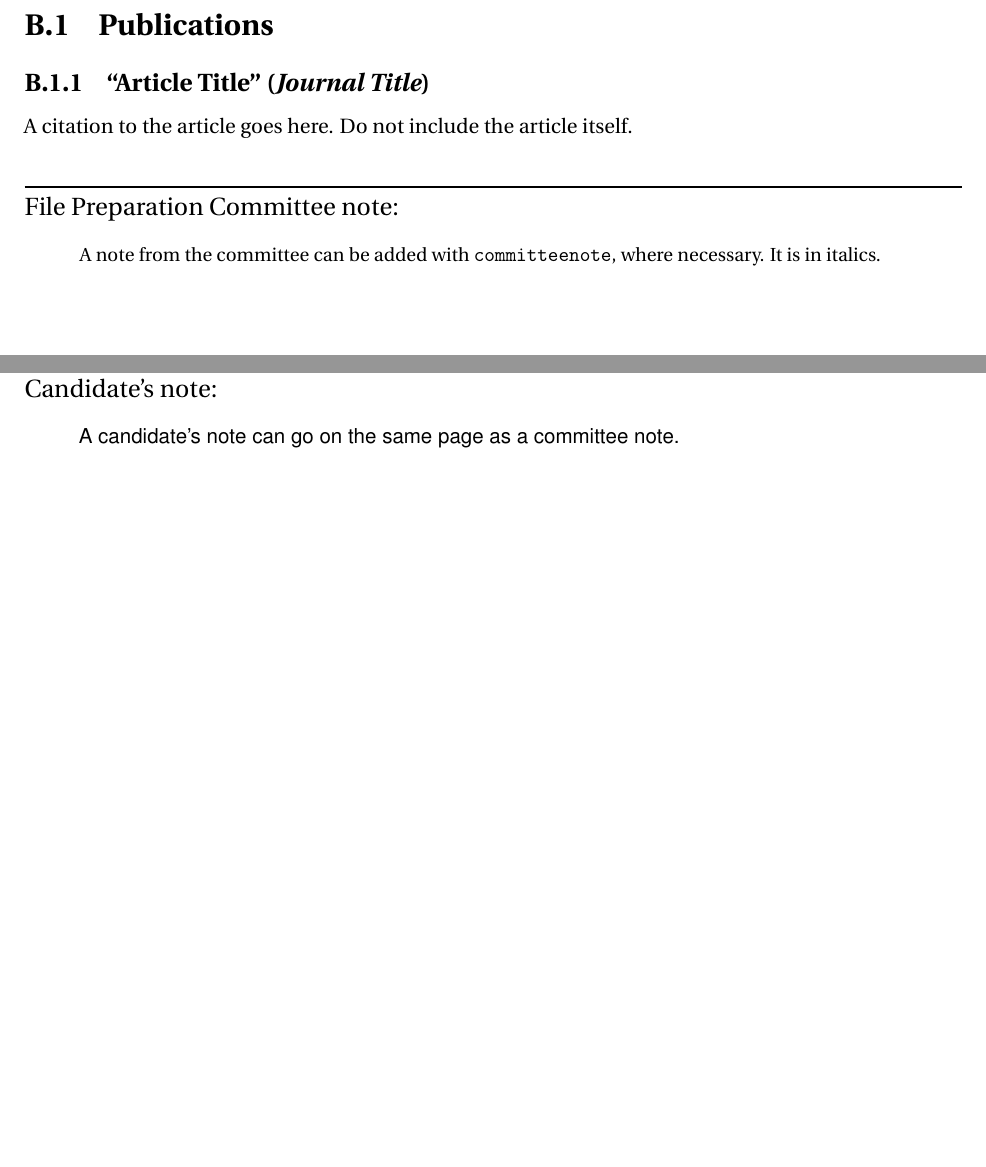
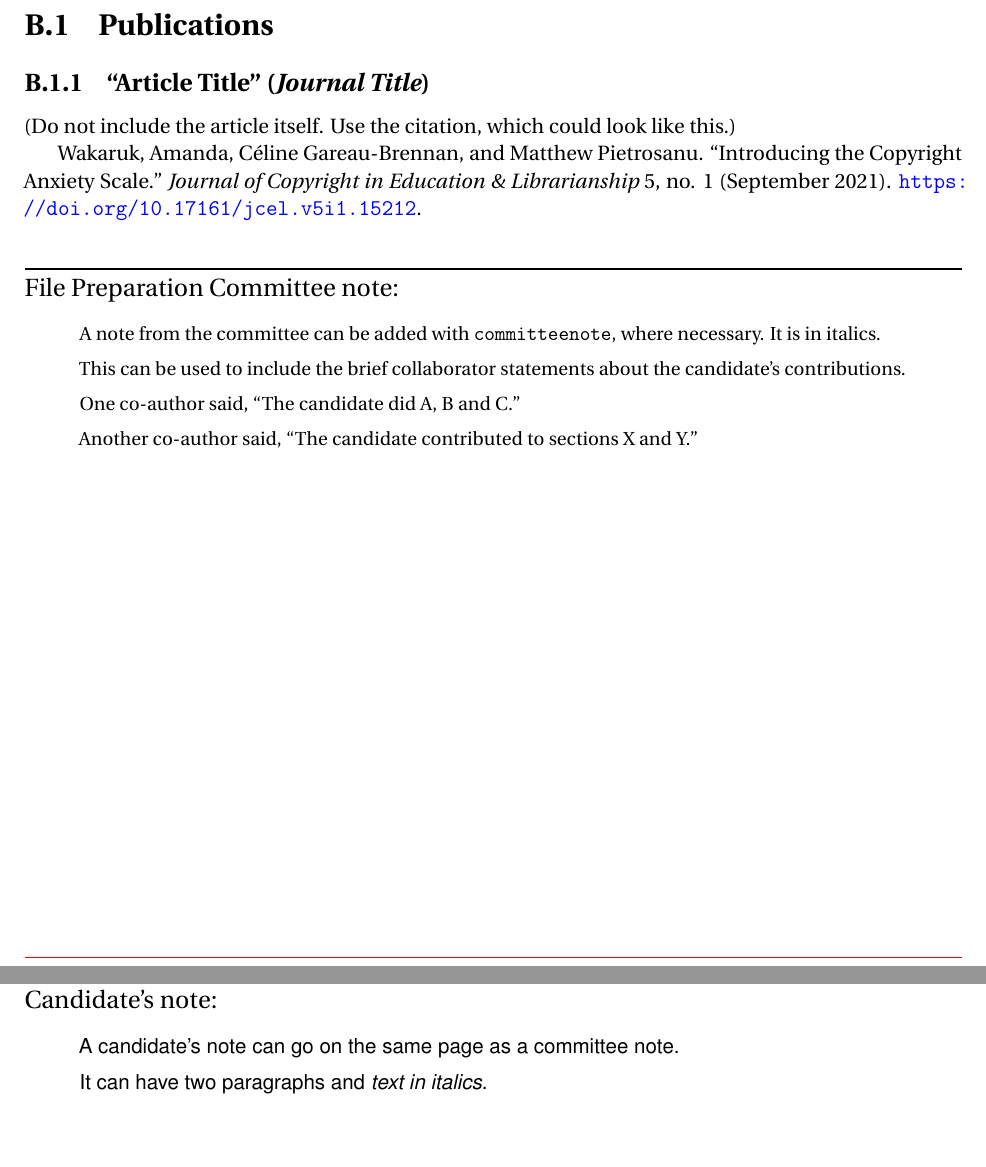
Before and after one commit to yorkulibraries/yufile, a LaTeX book (candidacy-file-template.tex): two parts of pages 15 and 22 of 23, joined at a grey line, cut so that both start at the same text, the shorter picture padded with empty space. Compiled offline with pdfLaTeX.

Commit message:
Include citation example.

```diff
--- a/candidacy-file-template.tex
+++ b/candidacy-file-template.tex
@@ -275,11 +276,25 @@
 
 \subsection{``Article Title'' (\textit{Journal Title})}
 
-A citation to the article goes here.  Do not include the article itself.
+% Note that "quotes" won't look fancy.  You need to use ``two single quotes''.  That's just how LaTeX works.
+
+(Do not include the article itself.  Use the citation, which could look like this.)
+
+% Ampersands need to have a backslash in front of them.
+
+Wakaruk, Amanda, Céline Gareau-Brennan, and Matthew Pietrosanu. ``Introducing the Copyright Anxiety Scale.'' \textit{Journal of Copyright in Education \& Librarianship} 5, no. 1 (September 2021). \url{https://doi.org/10.17161/jcel.v5i1.15212}.
 
 \vspace{\baselineskip}
 
-\committeenote{A note from the committee can be added with {\tt committeenote}, where necessary.  It is in italics.}
+\committeenote{A note from the committee can be added with {\tt committeenote}, where necessary.  It is in italics.
+
+  This can be used to include the brief collaborator statements about the candidate's contributions.
+
+  One co-author said, ``The candidate did A, B and C.''
+
+  Another co-author said, ``The candidate contributed to sections X and Y.''
+
+}
 
 \newpage
 
@@ -330,7 +345,9 @@ A citation to the article goes here.  Do not include the article itself.
 
 \committeenote{The FPC might need to add a brief note explaining that most of the work of a committee is confidential in nature.}
 
-\candidatenote{A candidate's note can go on the same page as a committee note.}
+\candidatenote{A candidate's note can go on the same page as a committee note.
+
+It can have two paragraphs and \textit{text in italics}.}
 
 \includepdf[pages=-,scale=0.95,pagecommand={}]{pdfs/example-1.pdf}
 
```
Also changed, not shown: candidacy-file-template.pdf, candidacy-file-template.tex (3 more changed lines).
